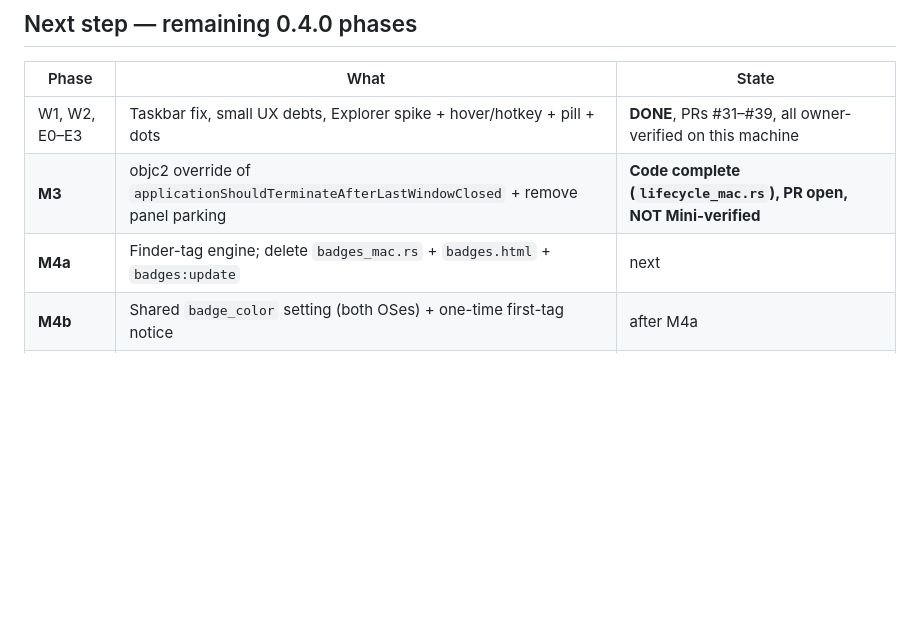
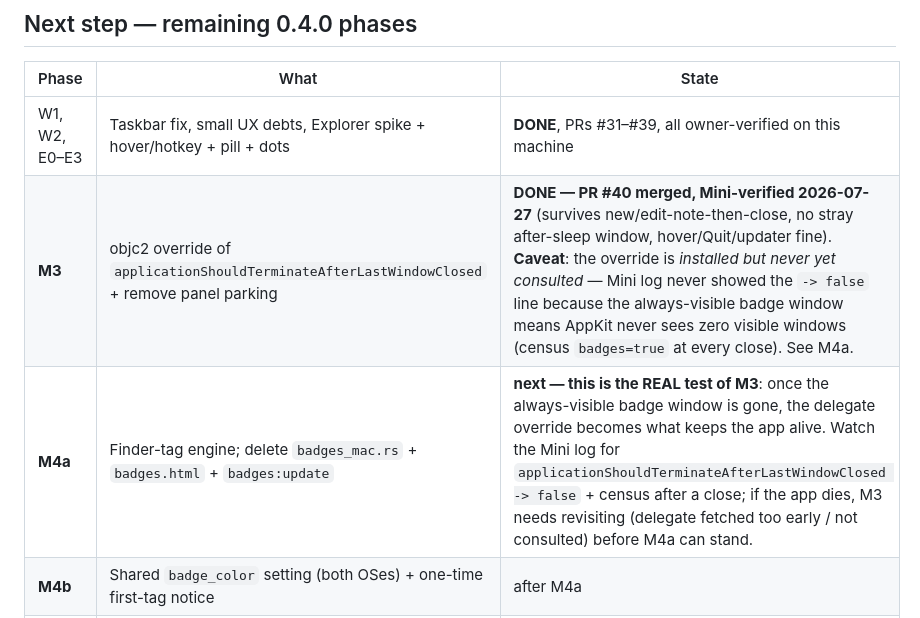
Before and after one commit to farabi-ashraf/tofu-nuggets, a Markdown page: MEMORY.md, the part around the change. Drawn GitHub-style; blank space fills up the shorter version.

Commit message:
docs(memory): M3 merged + Mini-verified; record badge-window masking caveat
Co-Authored-By: Claude Opus 4.8 <noreply@anthropic.com>

```diff
--- a/MEMORY.md
+++ b/MEMORY.md
@@ -20,8 +20,8 @@
 | Phase | What | State |
 |---|---|---|
 | W1, W2, E0–E3 | Taskbar fix, small UX debts, Explorer spike + hover/hotkey + pill + dots | **DONE**, PRs #31–#39, all owner-verified on this machine |
-| **M3** | objc2 override of `applicationShouldTerminateAfterLastWindowClosed` + remove panel parking | **Code complete (`lifecycle_mac.rs`), PR open, NOT Mini-verified** |
-| **M4a** | Finder-tag engine; delete `badges_mac.rs` + `badges.html` + `badges:update` | next |
+| **M3** | objc2 override of `applicationShouldTerminateAfterLastWindowClosed` + remove panel parking | **DONE — PR #40 merged, Mini-verified 2026-07-27** (survives new/edit-note-then-close, no stray after-sleep window, hover/Quit/updater fine). **Caveat**: the override is *installed but never yet consulted* — Mini log never showed the `-> false` line because the always-visible badge window means AppKit never sees zero visible windows (census `badges=true` at every close). See M4a. |
+| **M4a** | Finder-tag engine; delete `badges_mac.rs` + `badges.html` + `badges:update` | **next — this is the REAL test of M3**: once the always-visible badge window is gone, the delegate override becomes what keeps the app alive. Watch the Mini log for `applicationShouldTerminateAfterLastWindowClosed -> false` + census after a close; if the app dies, M3 needs revisiting (delegate fetched too early / not consulted) before M4a can stand. |
 | **M4b** | Shared `badge_color` setting (both OSes) + one-time first-tag notice | after M4a |
 | **M5** | Hover + hotkey inside Finder windows; fix false triggers in icon view; Finder tabs | last before release |
 | — | Version bump 0.4.0 → tag → CI draft → owner publishes | |
```
